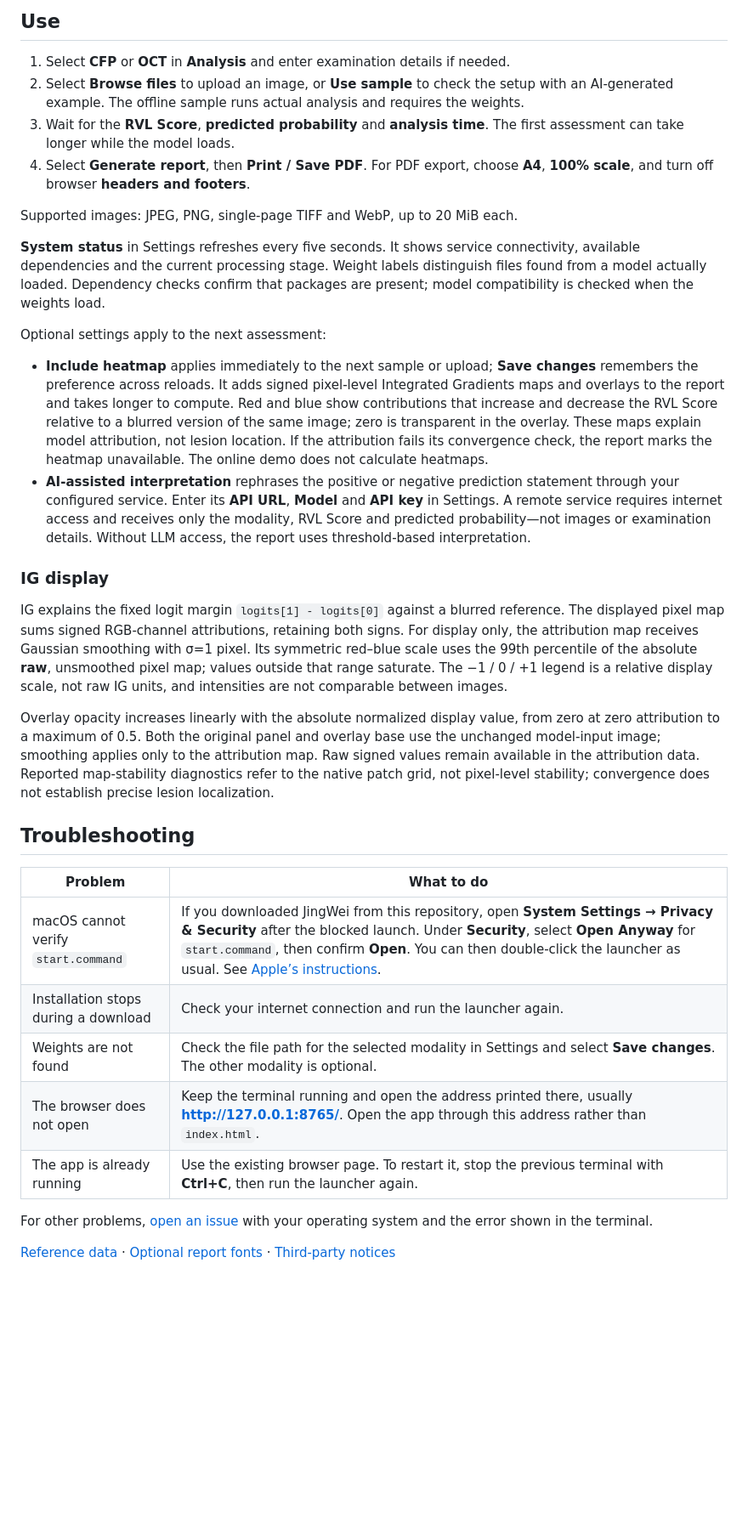
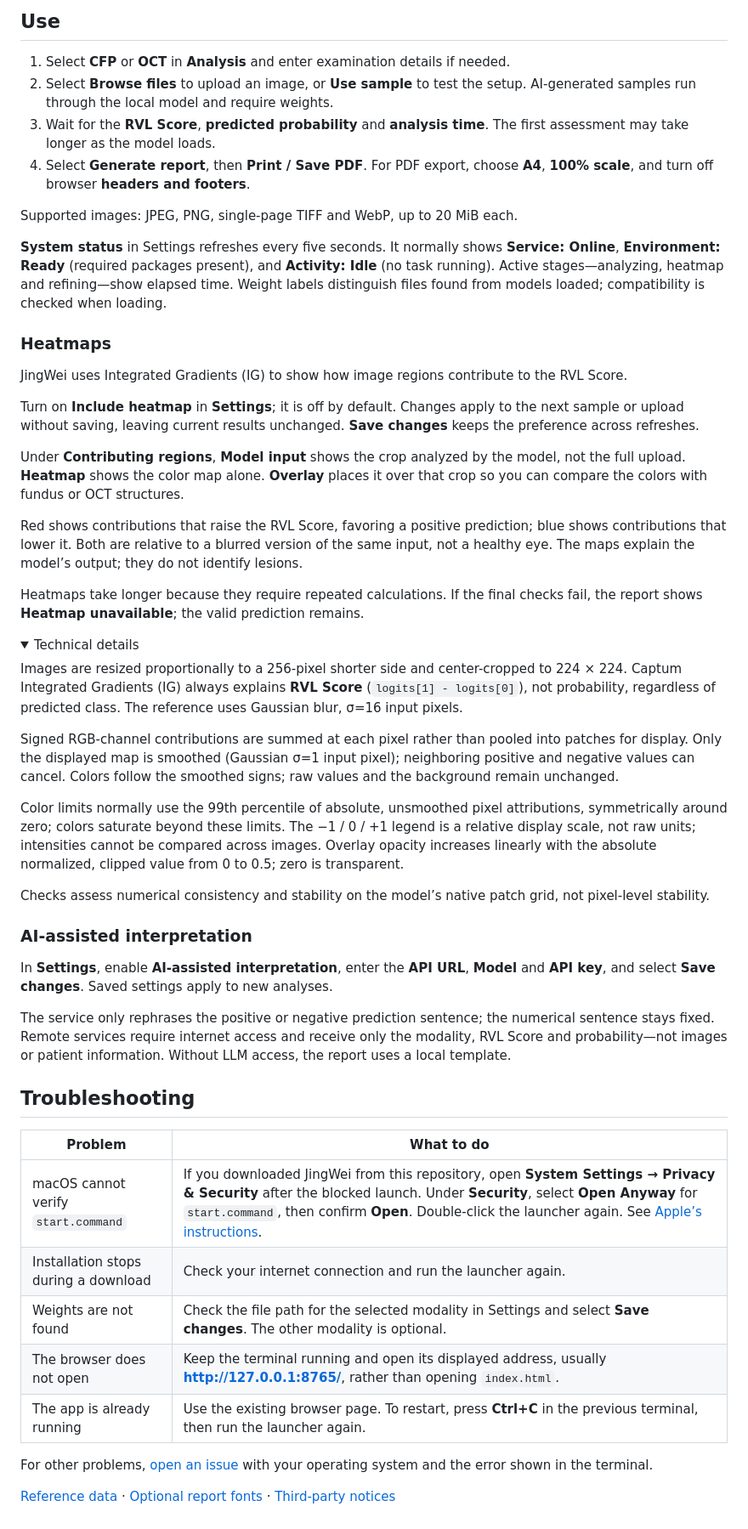
Before and after one commit to laleoarrow/jingwei-uveitis, a Markdown page: README.md, the part around one of its changes. Shown at 85% size. Rendered like a GitHub page; folded sections open; blank space fills up the shorter version.

Commit message:
Clarify README heatmap guidance and setup instructions

```diff
--- a/README.md
+++ b/README.md
@@ -55,34 +55,54 @@ If I do not have weights yet, complete installation and explain how to add them
 ## Use
 
 1. Select **CFP** or **OCT** in **Analysis** and enter examination details if needed.
-2. Select **Browse files** to upload an image, or **Use sample** to check the setup with an AI-generated example. The offline sample runs actual analysis and requires the weights.
-3. Wait for the **RVL Score**, **predicted probability** and **analysis time**. The first assessment can take longer while the model loads.
+2. Select **Browse files** to upload an image, or **Use sample** to test the setup. AI-generated samples run through the local model and require weights.
+3. Wait for the **RVL Score**, **predicted probability** and **analysis time**. The first assessment may take longer as the model loads.
 4. Select **Generate report**, then **Print / Save PDF**. For PDF export, choose **A4**, **100% scale**, and turn off browser **headers and footers**.
 
 Supported images: JPEG, PNG, single-page TIFF and WebP, up to 20 MiB each.
 
-**System status** in Settings refreshes every five seconds. It shows service connectivity, available dependencies and the current processing stage. Weight labels distinguish files found from a model actually loaded. Dependency checks confirm that packages are present; model compatibility is checked when the weights load.
+**System status** in Settings refreshes every five seconds. It normally shows **Service: Online**, **Environment: Ready** (required packages present), and **Activity: Idle** (no task running). Active stages—analyzing, heatmap and refining—show elapsed time. Weight labels distinguish files found from models loaded; compatibility is checked when loading.
 
-Optional settings apply to the next assessment:
+### Heatmaps
 
-- **Include heatmap** applies immediately to the next sample or upload; **Save changes** remembers the preference across reloads. It adds signed pixel-level Integrated Gradients maps and overlays to the report and takes longer to compute. Red and blue show contributions that increase and decrease the RVL Score relative to a blurred version of the same image; zero is transparent in the overlay. These maps explain model attribution, not lesion location. If the attribution fails its convergence check, the report marks the heatmap unavailable. The online demo does not calculate heatmaps.
-- **AI-assisted interpretation** rephrases the positive or negative prediction statement through your configured service. Enter its **API URL**, **Model** and **API key** in Settings. A remote service requires internet access and receives only the modality, RVL Score and predicted probability—not images or examination details. Without LLM access, the report uses threshold-based interpretation.
+JingWei uses Integrated Gradients (IG) to show how image regions contribute to the RVL Score.
 
-### IG display
+Turn on **Include heatmap** in **Settings**; it is off by default. Changes apply to the next sample or upload without saving, leaving current results unchanged. **Save changes** keeps the preference across refreshes.
 
-IG explains the fixed logit margin `logits[1] - logits[0]` against a blurred reference. The displayed pixel map sums signed RGB-channel attributions, retaining both signs. For display only, the attribution map receives Gaussian smoothing with σ=1 pixel. Its symmetric red–blue scale uses the 99th percentile of the absolute **raw**, unsmoothed pixel map; values outside that range saturate. The −1 / 0 / +1 legend is a relative display scale, not raw IG units, and intensities are not comparable between images.
+Under **Contributing regions**, **Model input** shows the crop analyzed by the model, not the full upload. **Heatmap** shows the color map alone. **Overlay** places it over that crop so you can compare the colors with fundus or OCT structures.
 
-Overlay opacity increases linearly with the absolute normalized display value, from zero at zero attribution to a maximum of 0.5. Both the original panel and overlay base use the unchanged model-input image; smoothing applies only to the attribution map. Raw signed values remain available in the attribution data. Reported map-stability diagnostics refer to the native patch grid, not pixel-level stability; convergence does not establish precise lesion localization.
+Red shows contributions that raise the RVL Score, favoring a positive prediction; blue shows contributions that lower it. Both are relative to a blurred version of the same input, not a healthy eye. The maps explain the model’s output; they do not identify lesions.
+
+Heatmaps take longer because they require repeated calculations. If the final checks fail, the report shows **Heatmap unavailable**; the valid prediction remains.
+
+<details>
+<summary>Technical details</summary>
+
+Images are resized proportionally to a 256-pixel shorter side and center-cropped to 224 × 224. Captum Integrated Gradients (IG) always explains **RVL Score** (`logits[1] - logits[0]`), not probability, regardless of predicted class. The reference uses Gaussian blur, σ=16 input pixels.
+
+Signed RGB-channel contributions are summed at each pixel rather than pooled into patches for display. Only the displayed map is smoothed (Gaussian σ=1 input pixel); neighboring positive and negative values can cancel. Colors follow the smoothed signs; raw values and the background remain unchanged.
+
+Color limits normally use the 99th percentile of absolute, unsmoothed pixel attributions, symmetrically around zero; colors saturate beyond these limits. The −1 / 0 / +1 legend is a relative display scale, not raw units; intensities cannot be compared across images. Overlay opacity increases linearly with the absolute normalized, clipped value from 0 to 0.5; zero is transparent.
+
+Checks assess numerical consistency and stability on the model’s native patch grid, not pixel-level stability.
+
+</details>
+
+### AI-assisted interpretation
+
+In **Settings**, enable **AI-assisted interpretation**, enter the **API URL**, **Model** and **API key**, and select **Save changes**. Saved settings apply to new analyses.
+
+The service only rephrases the positive or negative prediction sentence; the numerical sentence stays fixed. Remote services require internet access and receive only the modality, RVL Score and probability—not images or patient information. Without LLM access, the report uses a local template.
 
 ## Troubleshooting
 
 | Problem | What to do |
 |---|---|
-| macOS cannot verify `start.command` | If you downloaded JingWei from this repository, open **System Settings → Privacy & Security** after the blocked launch. Under **Security**, select **Open Anyway** for `start.command`, then confirm **Open**. You can then double-click the launcher as usual. See [Apple’s instructions](https://support.apple.com/en-us/102445). |
+| macOS cannot verify `start.command` | If you downloaded JingWei from this repository, open **System Settings → Privacy & Security** after the blocked launch. Under **Security**, select **Open Anyway** for `start.command`, then confirm **Open**. Double-click the launcher again. See [Apple’s instructions](https://support.apple.com/en-us/102445). |
 | Installation stops during a download | Check your internet connection and run the launcher again. |
 | Weights are not found | Check the file path for the selected modality in Settings and select **Save changes**. The other modality is optional. |
-| The browser does not open | Keep the terminal running and open the address printed there, usually **http://127.0.0.1:8765/**. Open the app through this address rather than `index.html`. |
-| The app is already running | Use the existing browser page. To restart it, stop the previous terminal with **Ctrl+C**, then run the launcher again. |
+| The browser does not open | Keep the terminal running and open its displayed address, usually **http://127.0.0.1:8765/**, rather than opening `index.html`. |
+| The app is already running | Use the existing browser page. To restart, press **Ctrl+C** in the previous terminal, then run the launcher again. |
 
 For other problems, [open an issue](https://github.com/laleoarrow/jingwei-uveitis/issues) with your operating system and the error shown in the terminal.
 
```
Also changed, not shown: other parts of README.md (+7 -7 lines).
